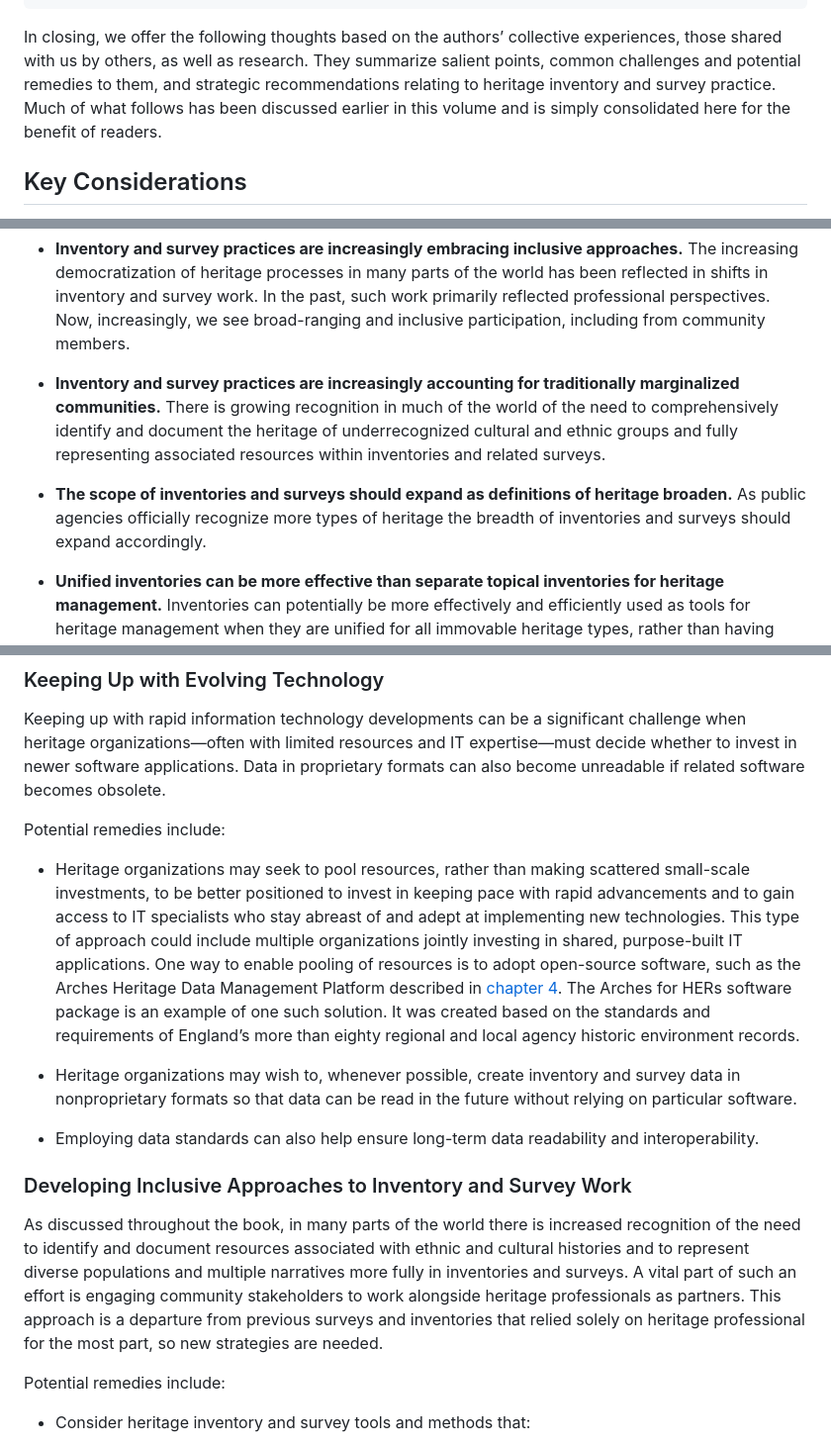
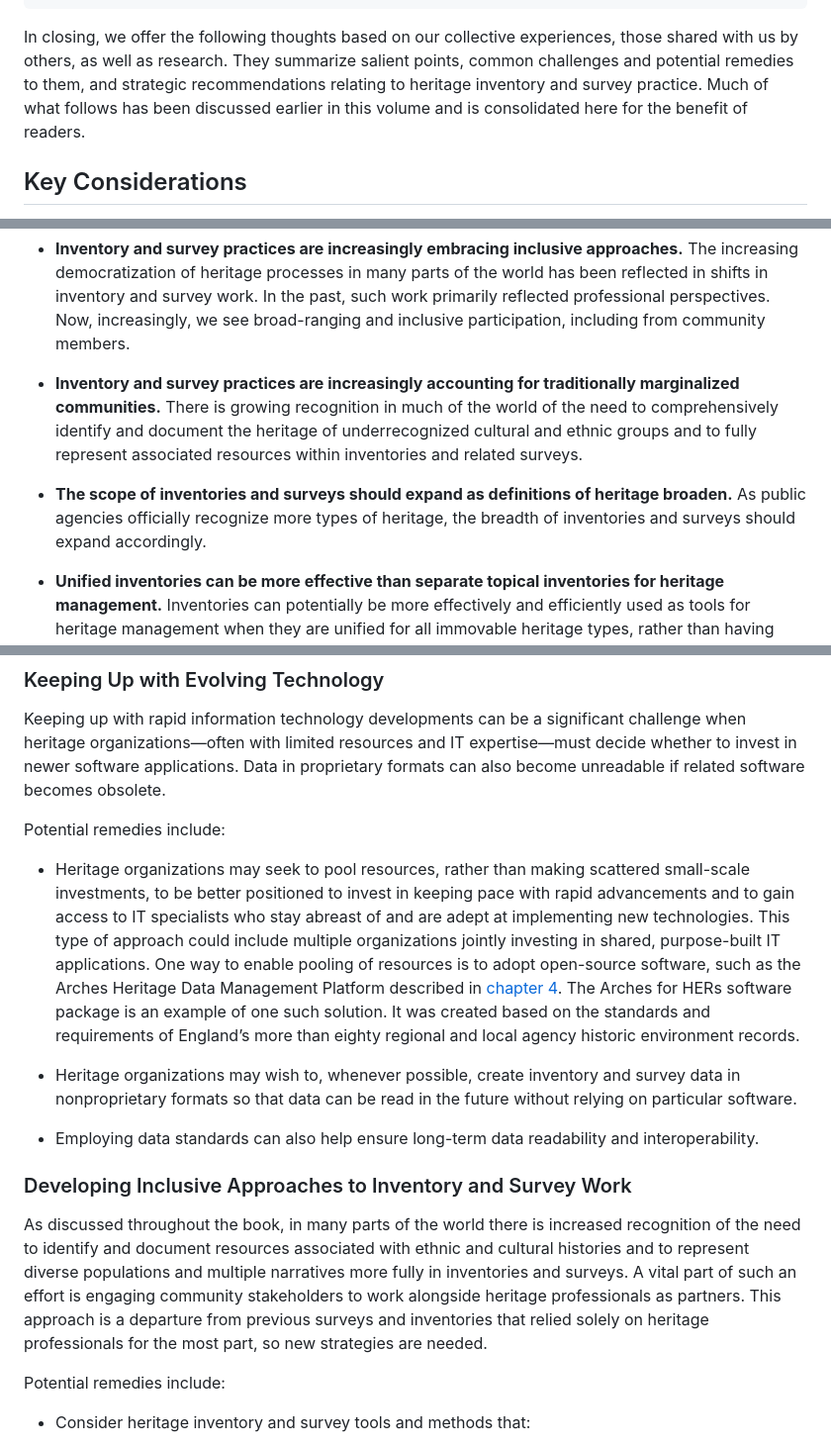
Before and after one commit to thegetty/inventories-and-surveys, a Markdown page: content/conclusion.md, 3 parts joined by grey strips. Shown: that part at 99% size. GitHub-like rendering.

Commit message:
update-conclusion-batch1

```diff
--- a/content/conclusion.md
+++ b/content/conclusion.md
@@ -9,7 +9,7 @@ contributor:
     sort_as: "1"
 ---
 
-In closing, we offer the following thoughts based on the authors’ collective experiences, those shared with us by others, as well as research. They summarize salient points, common challenges and potential remedies to them, and strategic recommendations relating to heritage inventory and survey practice. Much of what follows has been discussed earlier in this volume and is simply consolidated here for the benefit of readers.
+In closing, we offer the following thoughts based on our collective experiences, those shared with us by others, as well as research. They summarize salient points, common challenges and potential remedies to them, and strategic recommendations relating to heritage inventory and survey practice. Much of what follows has been discussed earlier in this volume and is consolidated here for the benefit of readers.
 
 ## Key Considerations
 
@@ -31,9 +31,9 @@ The following summarizes noteworthy points regarding heritage inventories and re
 
 -   **Inventory and survey practices are increasingly embracing inclusive approaches.** The increasing democratization of heritage processes in many parts of the world has been reflected in shifts in inventory and survey work. In the past, such work primarily reflected professional perspectives. Now, increasingly, we see broad-ranging and inclusive participation, including from community members.
 
--   **Inventory and survey practices are increasingly accounting for traditionally marginalized communities.** There is growing recognition in much of the world of the need to comprehensively identify and document the heritage of underrecognized cultural and ethnic groups and fully representing associated resources within inventories and related surveys.
+-   **Inventory and survey practices are increasingly accounting for traditionally marginalized communities.** There is growing recognition in much of the world of the need to comprehensively identify and document the heritage of underrecognized cultural and ethnic groups and to fully represent associated resources within inventories and related surveys.
 
--   **The scope of inventories and surveys should expand as definitions of heritage broaden.** As public agencies officially recognize more types of heritage the breadth of inventories and surveys should expand accordingly.
+-   **The scope of inventories and surveys should expand as definitions of heritage broaden.** As public agencies officially recognize more types of heritage, the breadth of inventories and surveys should expand accordingly.
 
 -   **Unified inventories can be more effective than separate topical inventories for heritage management.** Inventories can potentially be more effectively and efficiently used as tools for heritage management when they are unified for all immovable heritage types, rather than having separate inventories for different heritage types (e.g., separate inventories for architectural and archaeological heritage).
 
@@ -119,7 +119,7 @@ Keeping up with rapid information technology developments can be a significant c
 
 Potential remedies include:
 
--   Heritage organizations may seek to pool resources, rather than making scattered small-scale investments, to be better positioned to invest in keeping pace with rapid advancements and to gain access to IT specialists who stay abreast of and adept at implementing new technologies. This type of approach could include multiple organizations jointly investing in shared, purpose-built IT applications. One way to enable pooling of resources is to adopt open-source software, such as the Arches Heritage Data Management Platform described in [chapter 4](/part-i/chapter-4/). The Arches for HERs software package is an example of one such solution. It was created based on the standards and requirements of England’s more than eighty regional and local agency historic environment records.
+-   Heritage organizations may seek to pool resources, rather than making scattered small-scale investments, to be better positioned to invest in keeping pace with rapid advancements and to gain access to IT specialists who stay abreast of and are adept at implementing new technologies. This type of approach could include multiple organizations jointly investing in shared, purpose-built IT applications. One way to enable pooling of resources is to adopt open-source software, such as the Arches Heritage Data Management Platform described in [chapter 4](/part-i/chapter-4/). The Arches for HERs software package is an example of one such solution. It was created based on the standards and requirements of England’s more than eighty regional and local agency historic environment records.
 
 -   Heritage organizations may wish to, whenever possible, create inventory and survey data in nonproprietary formats so that data can be read in the future without relying on particular software.
 
@@ -127,7 +127,7 @@ Potential remedies include:
 
 ### Developing Inclusive Approaches to Inventory and Survey Work
 
-As discussed throughout the book, in many parts of the world there is increased recognition of the need to identify and document resources associated with ethnic and cultural histories and to represent diverse populations and multiple narratives more fully in inventories and surveys. A vital part of such an effort is engaging community stakeholders to work alongside heritage professionals as partners. This approach is a departure from previous surveys and inventories that relied solely on heritage professional for the most part, so new strategies are needed.
+As discussed throughout the book, in many parts of the world there is increased recognition of the need to identify and document resources associated with ethnic and cultural histories and to represent diverse populations and multiple narratives more fully in inventories and surveys. A vital part of such an effort is engaging community stakeholders to work alongside heritage professionals as partners. This approach is a departure from previous surveys and inventories that relied solely on heritage professionals for the most part, so new strategies are needed.
 
 Potential remedies include:
 
```
